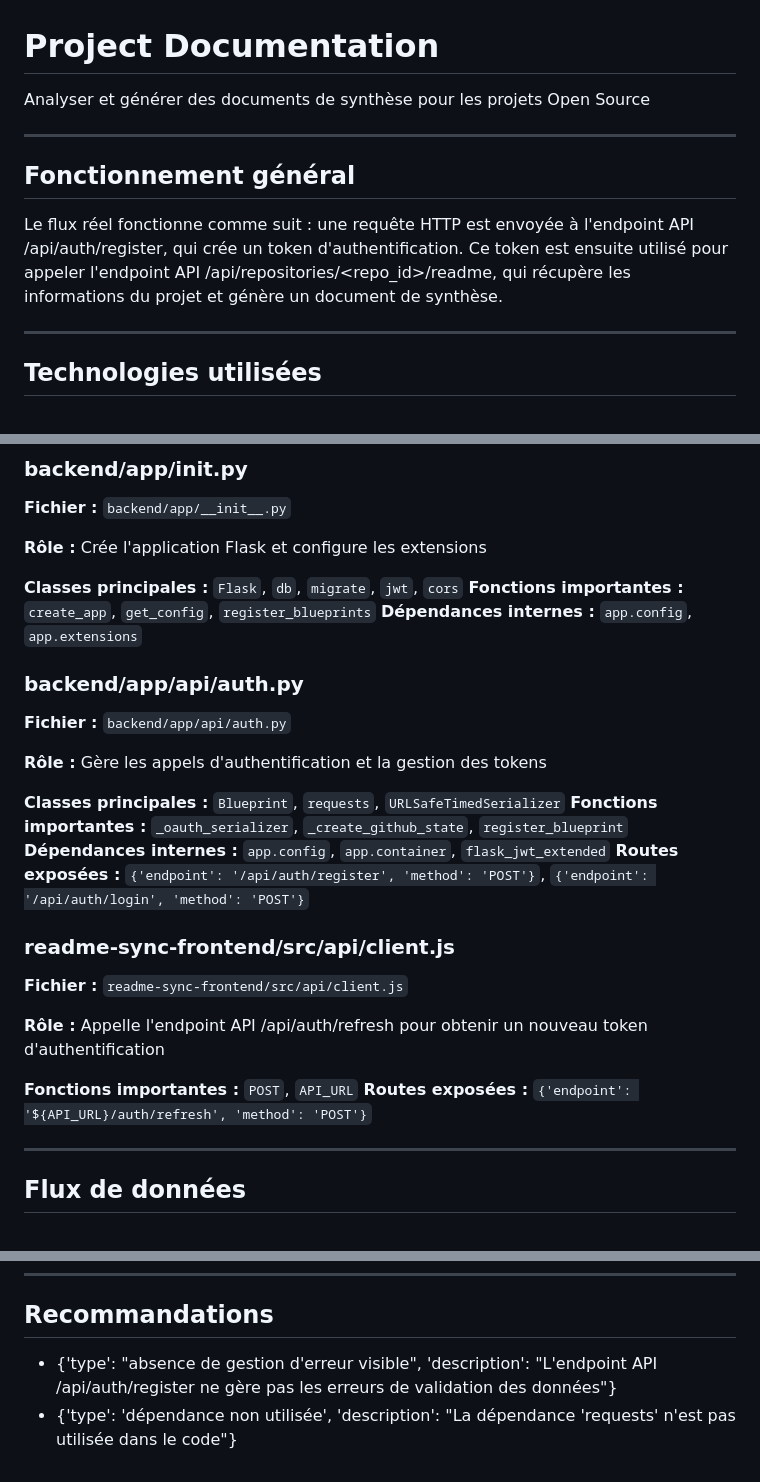
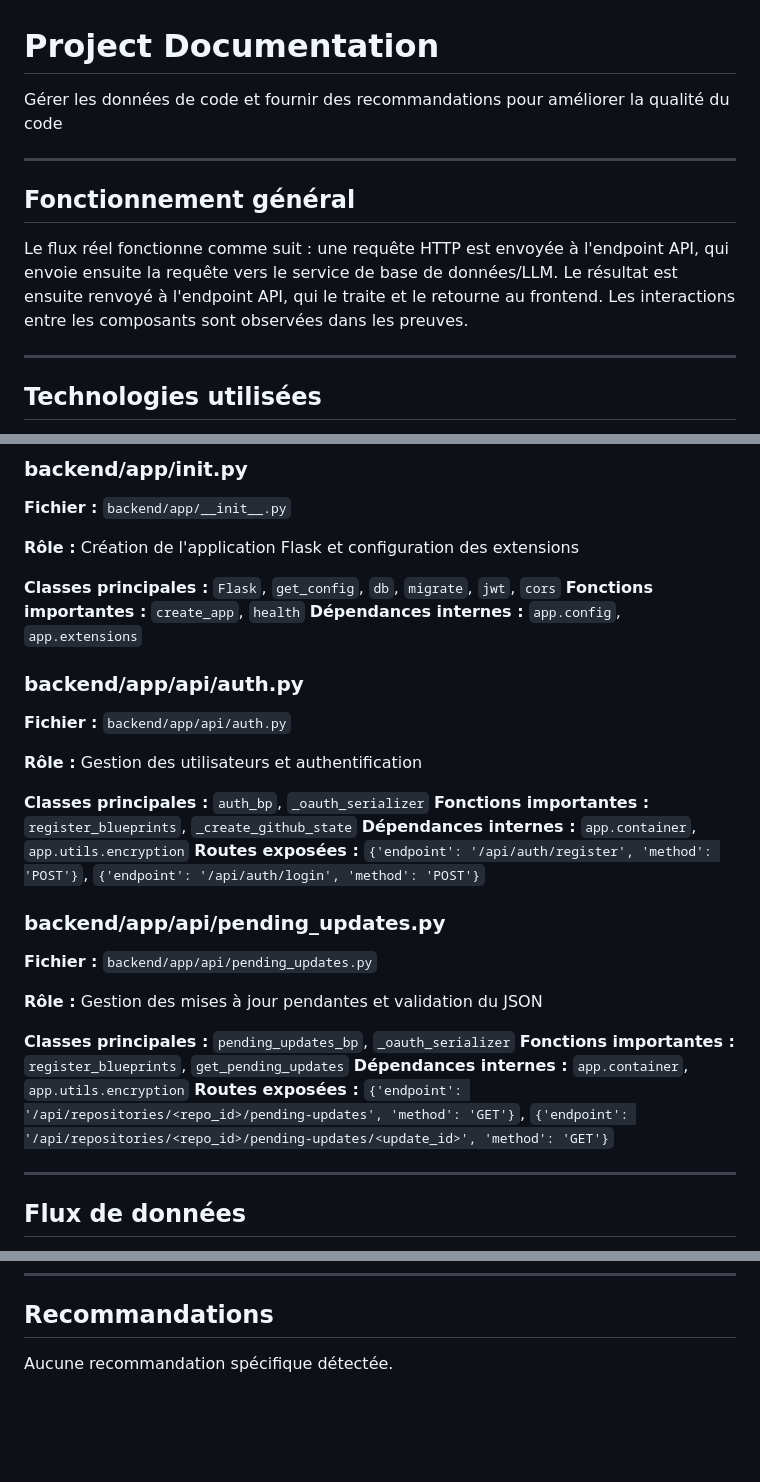
Before and after one commit to maryemahmadi005-rgb/docgen-ai-frontend, a Markdown page: README.md, 3 parts joined by grey strips. GitHub-like rendering; blank space fills up the shorter version.

Commit message:
docs: generate initial README

```diff
--- a/README.md
+++ b/README.md
@@ -1,12 +1,12 @@
 # Project Documentation
 
-Analyser et générer des documents de synthèse pour les projets Open Source
+Gérer les données de code et fournir des recommandations pour améliorer la qualité du code
 
 ---
 
 ## Fonctionnement général
 
-Le flux réel fonctionne comme suit : une requête HTTP est envoyée à l'endpoint API /api/auth/register, qui crée un token d'authentification. Ce token est ensuite utilisé pour appeler l'endpoint API /api/repositories/<repo_id>/readme, qui récupère les informations du projet et génère un document de synthèse.
+Le flux réel fonctionne comme suit : une requête HTTP est envoyée à l'endpoint API, qui envoie ensuite la requête vers le service de base de données/LLM. Le résultat est ensuite renvoyé à l'endpoint API, qui le traite et le retourne au frontend. Les interactions entre les composants sont observées dans les preuves.
 
 ---
 
@@ -25,27 +25,29 @@ Le flux réel fonctionne comme suit : une requête HTTP est envoyée à l'endpoi
 ### backend/app/__init__.py
 **Fichier :** `backend/app/__init__.py`
 
-**Rôle :** Crée l'application Flask et configure les extensions
+**Rôle :** Création de l'application Flask et configuration des extensions
 
-**Classes principales :** `Flask`, `db`, `migrate`, `jwt`, `cors`
-**Fonctions importantes :** `create_app`, `get_config`, `register_blueprints`
+**Classes principales :** `Flask`, `get_config`, `db`, `migrate`, `jwt`, `cors`
+**Fonctions importantes :** `create_app`, `health`
 **Dépendances internes :** `app.config`, `app.extensions`
 ### backend/app/api/auth.py
 **Fichier :** `backend/app/api/auth.py`
 
-**Rôle :** Gère les appels d'authentification et la gestion des tokens
+**Rôle :** Gestion des utilisateurs et authentification
 
-**Classes principales :** `Blueprint`, `requests`, `URLSafeTimedSerializer`
-**Fonctions importantes :** `_oauth_serializer`, `_create_github_state`, `register_blueprint`
-**Dépendances internes :** `app.config`, `app.container`, `flask_jwt_extended`
+**Classes principales :** `auth_bp`, `_oauth_serializer`
+**Fonctions importantes :** `register_blueprints`, `_create_github_state`
+**Dépendances internes :** `app.container`, `app.utils.encryption`
 **Routes exposées :** `{'endpoint': '/api/auth/register', 'method': 'POST'}`, `{'endpoint': '/api/auth/login', 'method': 'POST'}`
-### readme-sync-frontend/src/api/client.js
-**Fichier :** `readme-sync-frontend/src/api/client.js`
+### backend/app/api/pending_updates.py
+**Fichier :** `backend/app/api/pending_updates.py`
 
-**Rôle :** Appelle l'endpoint API /api/auth/refresh pour obtenir un nouveau token d'authentification
+**Rôle :** Gestion des mises à jour pendantes et validation du JSON
 
-**Fonctions importantes :** `POST`, `API_URL`
-**Routes exposées :** `{'endpoint': '${API_URL}/auth/refresh', 'method': 'POST'}`
+**Classes principales :** `pending_updates_bp`, `_oauth_serializer`
+**Fonctions importantes :** `register_blueprints`, `get_pending_updates`
+**Dépendances internes :** `app.container`, `app.utils.encryption`
+**Routes exposées :** `{'endpoint': '/api/repositories/<repo_id>/pending-updates', 'method': 'GET'}`, `{'endpoint': '/api/repositories/<repo_id>/pending-updates/<update_id>', 'method': 'GET'}`
 
 ---
 
@@ -104,5 +106,4 @@ Aucune dépendance importante détectée.
 
 ## Recommandations
 
-- {'type': "absence de gestion d'erreur visible", 'description': "L'endpoint API /api/auth/register ne gère pas les erreurs de validation des données"}
-- {'type': 'dépendance non utilisée', 'description': "La dépendance 'requests' n'est pas utilisée dans le code"}
+Aucune recommandation spécifique détectée.
```
